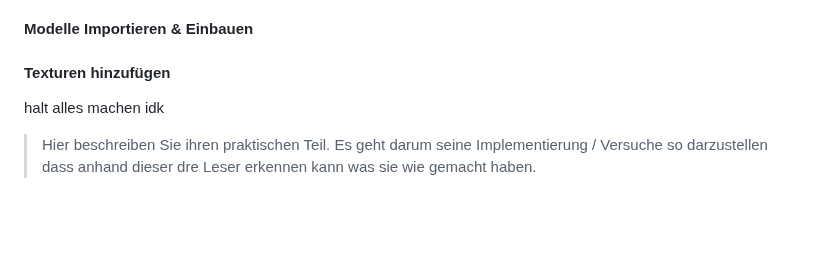
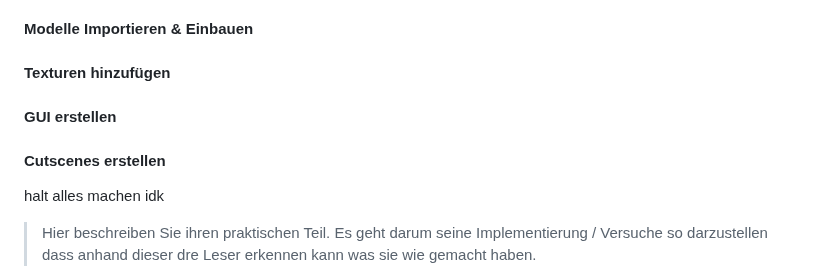
Before and after one commit to PeisslNevio/da-conquerthecastle, a Markdown page: Diplomarbeit/31-ausarbeitung-peißl.md, the part around the change. GitHub-like rendering; blank space fills up the shorter version.

```diff
--- a/Diplomarbeit/31-ausarbeitung-peißl.md
+++ b/Diplomarbeit/31-ausarbeitung-peißl.md
@@ -120,6 +120,11 @@ Eine Cutscene, auch genannt Zwischensequenz, ist eine kurze Filmsequenz in einem
 #### Modelle Importieren & Einbauen
 #### Texturen hinzufügen
 
+#### GUI erstellen
+
+#### Cutscenes erstellen
+
+
 halt alles machen idk
 
 
```
